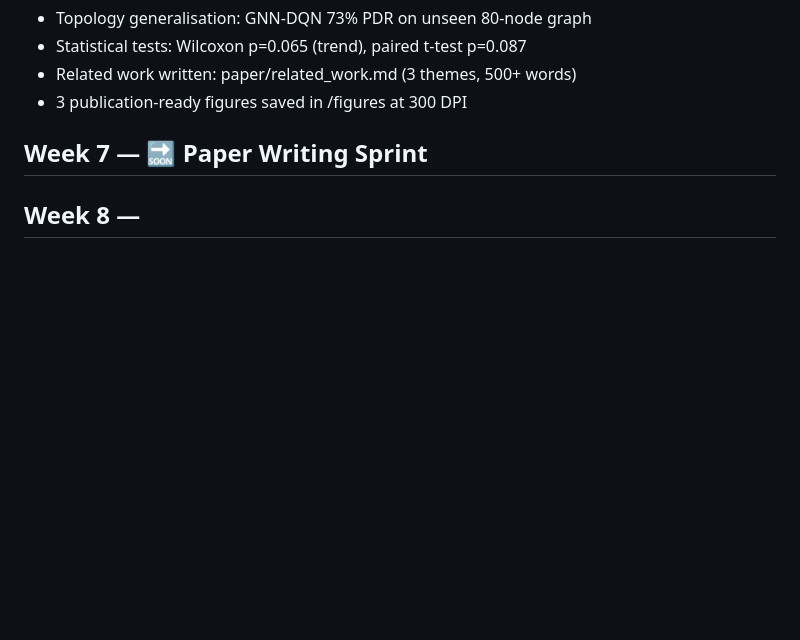
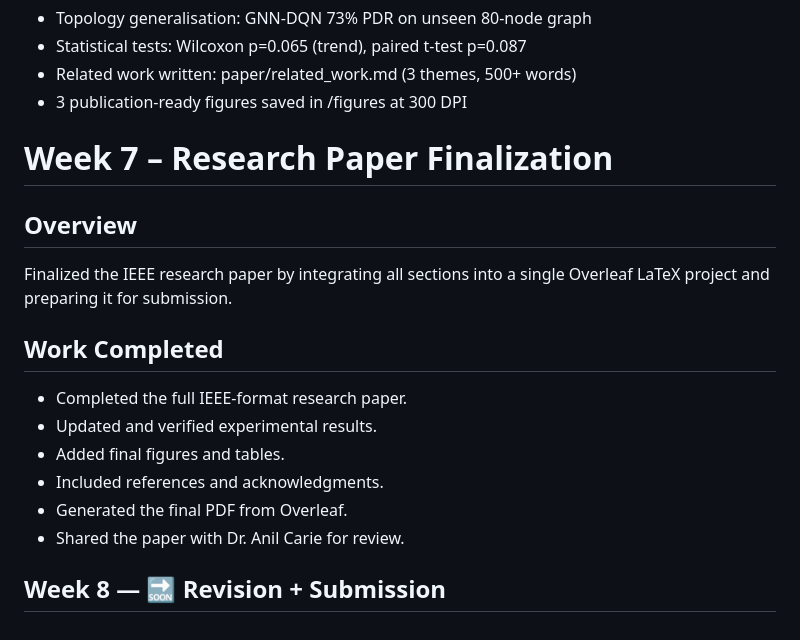
Before and after one commit to harsha0601/centrality-routing-intern, a Markdown page: README.md, the part around the change. GitHub-like rendering; blank space fills up the shorter version.

Commit message:
Update Week 7 README

```diff
--- a/README.md
+++ b/README.md
@@ -82,5 +82,17 @@ This project focuses on applying graph centrality metrics to routing strategies
 - Related work written: paper/related_work.md (3 themes, 500+ words)
 - 3 publication-ready figures saved in /figures at 300 DPI
 
-## Week 7 — 🔜 Paper Writing Sprint
-## Week 8 —
+# Week 7 – Research Paper Finalization
+
+## Overview
+Finalized the IEEE research paper by integrating all sections into a single Overleaf LaTeX project and preparing it for submission.
+
+## Work Completed
+- Completed the full IEEE-format research paper.
+- Updated and verified experimental results.
+- Added final figures and tables.
+- Included references and acknowledgments.
+- Generated the final PDF from Overleaf.
+- Shared the paper with Dr. Anil Carie for review.
+
+## Week 8 — 🔜 Revision + Submission
```
